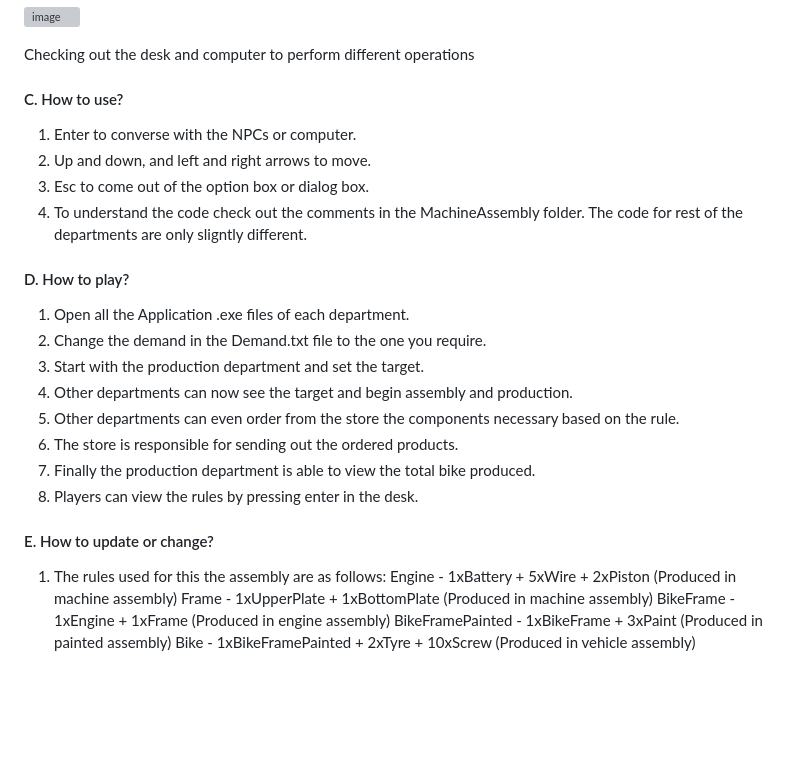
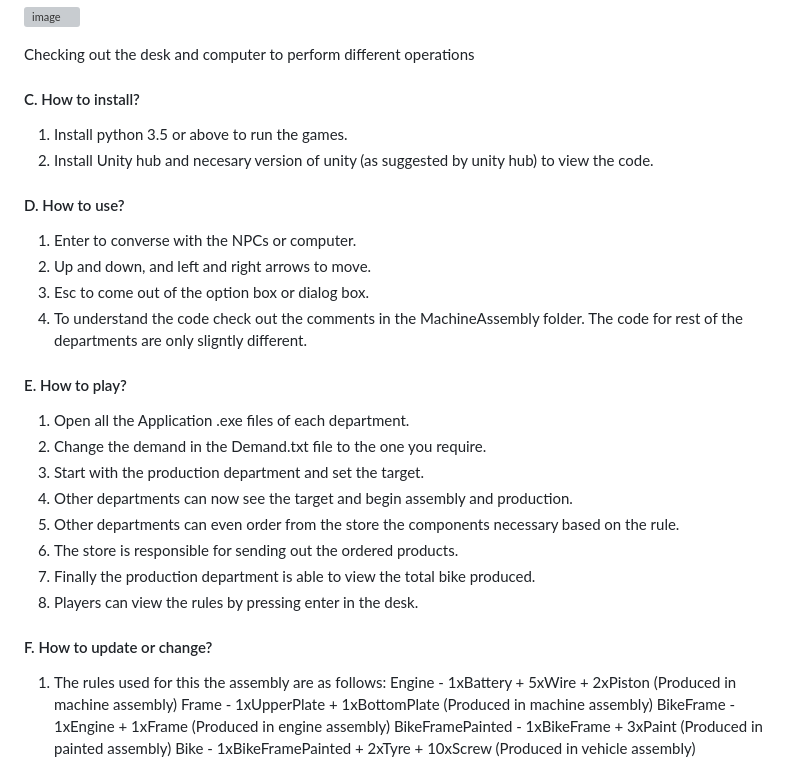
Before and after one commit to ShrinidhiBallalNidamboor/ProductionGameUnity, a Markdown page: README.md, the part around the change. Rendered like a GitHub page; blank space fills up the shorter version; grey boxes are pictures that could not be loaded.

```diff
--- a/README.md
+++ b/README.md
@@ -17,14 +17,18 @@ Conversing with NPCs to get information about the game features
 
 Checking out the desk and computer to perform different operations
 
-#### C. How to use?
+#### C. How to install?
+1. Install python 3.5 or above to run the games.
+2. Install Unity hub and necesary version of unity (as suggested by unity hub) to view the code.
+
+#### D. How to use?
 1. Enter to converse with the NPCs or computer.
 2. Up and down, and left and right arrows to move.
 3. Esc to come out of the option box or dialog box.
 4. To understand the code check out the comments in the MachineAssembly folder.
    The code for rest of the departments are only sligntly different.
 
-#### D. How to play?
+#### E. How to play?
 1. Open all the Application .exe files of each department.
 2. Change the demand in the Demand.txt file to the one you require.
 3. Start with the production department and set the target.
@@ -34,7 +38,7 @@ Checking out the desk and computer to perform different operations
 7. Finally the production department is able to view the total bike produced.
 8. Players can view the rules by pressing enter in the desk.
 
-#### E. How to update or change?
+#### F. How to update or change?
 1. The rules used for this the assembly are as follows:
 Engine           - 1xBattery + 5xWire + 2xPiston (Produced in machine assembly)
 Frame            - 1xUpperPlate + 1xBottomPlate (Produced in machine assembly)
```
